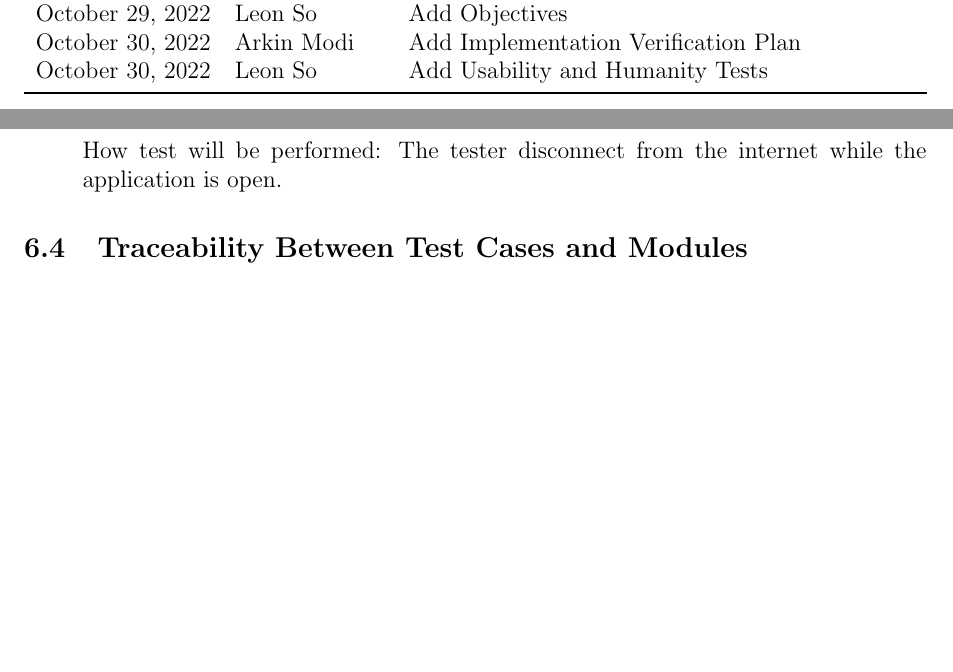
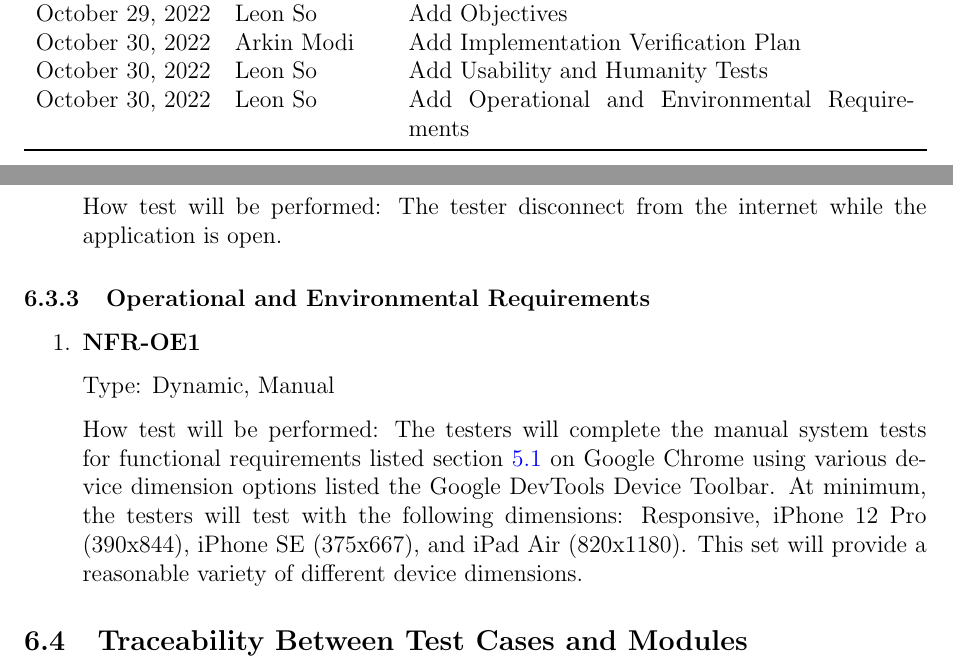
Before and after one commit to arkinmodi/project-sayyara, a LaTeX document (docs/VnVPlan/VnVPlan.tex): two parts of pages 2 and 12 of 15 before the commit and two parts of pages 2 and 12 of 16 after it, joined at a grey line, cut so that both start at the same text, the shorter picture padded with empty space. Compiled offline with pdfLaTeX.

Commit message:
Add NFRs for operational and environmental requirements

```diff
--- a/docs/VnVPlan/VnVPlan.tex
+++ b/docs/VnVPlan/VnVPlan.tex
@@ -32,15 +32,16 @@
 	\caption{Revision History} \label{TblRevisionHistory}
 	\begin{tabularx}{\textwidth}{llX}
 		\toprule
-		\textbf{Date}    & \textbf{Developer(s)} & \textbf{Change}                              \\
+		\textbf{Date}    & \textbf{Developer(s)} & \textbf{Change}                                \\
 		\midrule
-		October 26, 2022 & Arkin Modi            & Added Software Validation Plan               \\
-		October 27, 2022 & Joy Xiao              & Add Testing Team and Design Verification     \\
-		October 27, 2022 & Arkin Modi            & Add Automated Testing and Verification Tools \\
-		October 28, 2022 & Leon So               & Add Summary                                  \\
-		October 29, 2022 & Leon So               & Add Objectives                               \\
-		October 30, 2022 & Arkin Modi            & Add Implementation Verification Plan         \\
-		October 30, 2022 & Leon So               & Add Usability and Humanity Tests             \\
+		October 26, 2022 & Arkin Modi            & Added Software Validation Plan                 \\
+		October 27, 2022 & Joy Xiao              & Add Testing Team and Design Verification       \\
+		October 27, 2022 & Arkin Modi            & Add Automated Testing and Verification Tools   \\
+		October 28, 2022 & Leon So               & Add Summary                                    \\
+		October 29, 2022 & Leon So               & Add Objectives                                 \\
+		October 30, 2022 & Arkin Modi            & Add Implementation Verification Plan           \\
+		October 30, 2022 & Leon So               & Add Usability and Humanity Tests               \\
+		October 30, 2022 & Leon So               & Add Operational and Environmental Requirements \\
 		\bottomrule
 	\end{tabularx}
 \end{table}
@@ -468,6 +469,21 @@ defined in the \href{https://github.com/arkinmodi/project-sayyara/blob/main/docs
 
 \end{enumerate}
 
+\subsubsection{Operational and Environmental Requirements}
+\begin{enumerate}
+
+	\item \textbf{NFR-OE1} % For OE1
+
+	      Type: Dynamic, Manual
+
+	      How test will be performed: The testers will complete the manual system tests for functional
+	      requirements listed section \ref{Tests for Functional Requirements} on Google Chrome using various
+	      device dimension options listed the Google DevTools Device Toolbar. At minimum, the testers will
+	      test with the following dimensions: Responsive, iPhone 12 Pro (390x844), iPhone SE (375x667), and
+	      iPad Air (820x1180). This set will provide a reasonable variety of different device dimensions.
+
+\end{enumerate}
+
 \subsection{Traceability Between Test Cases and Modules}
 
 \wss{Provide evidence that all of the modules have been considered.}
```
